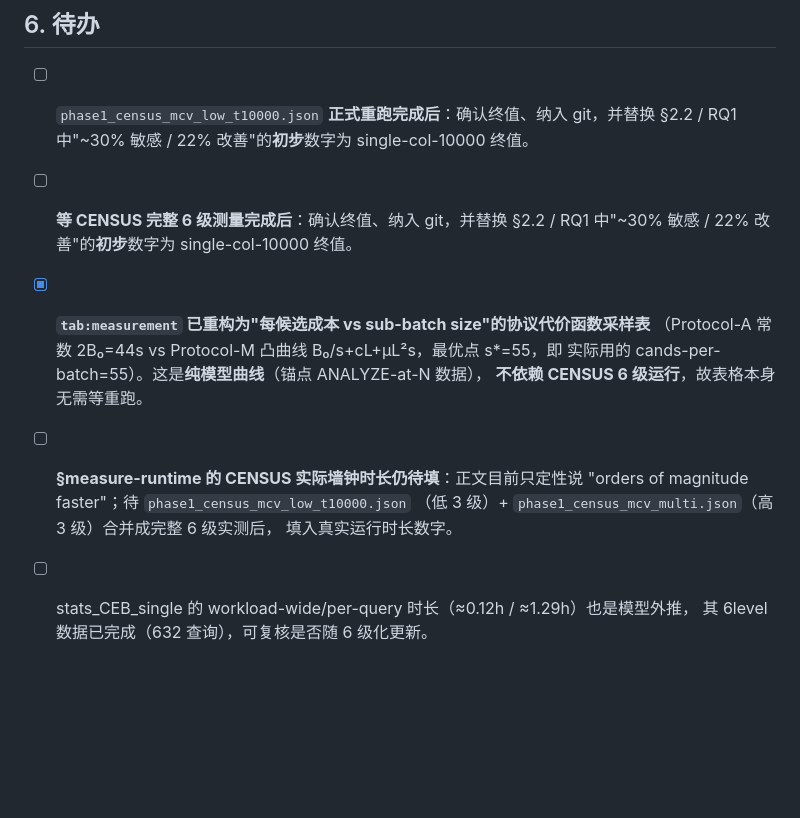
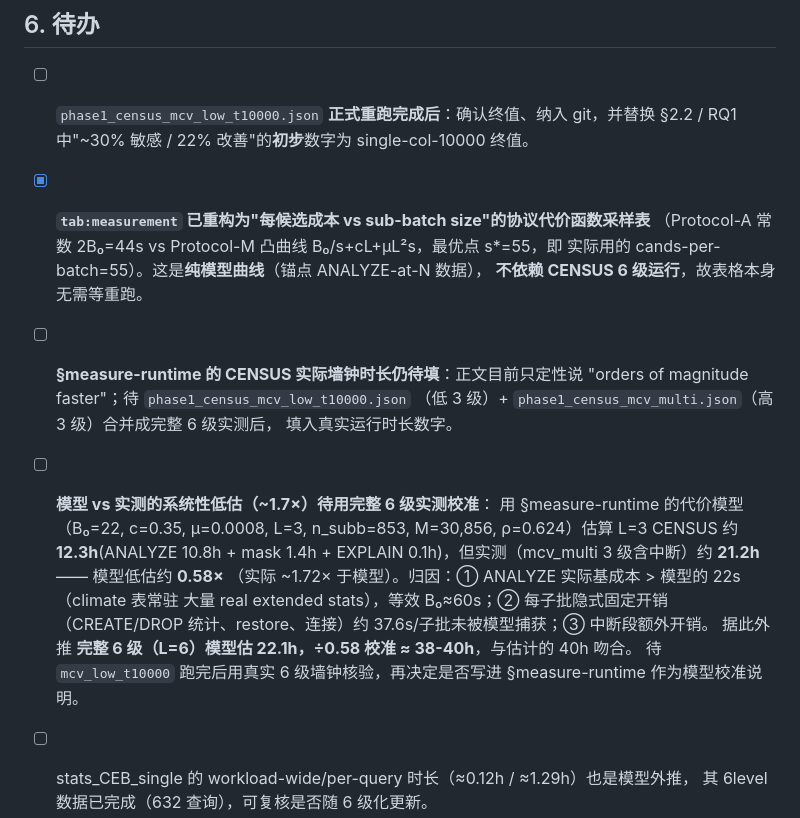
Before and after one commit to 1951123/pg-extstats-selection, a Markdown page: docs/reproducibility.md, the part around the change. GitHub-like rendering; blank space fills up the shorter version.

Commit message:
docs: record Protocol-M cost-model underestimation (~1.7x) and pending calibration
The sec:measure-runtime cost model (B0=22,c=0.35,mu=0.0008,L=3) estimates the
L=3 CENSUS phase-1 at ~12.3h, but measured mcv_multi (3-level, incl. interrupt)
was ~21.2h: model/measured=0.58, i.e. systematic ~1.7x underestimate. Causes:
real ANALYZE base >22s (climate hosts many real ext stats) -> implied B0~60s;
~37.6s/sub-batch implicit fixed overhead (CREATE/DROP/restore) not modeled;
interrupt overhead. Extrapolated L=6 (22.1h model) /0.58 ~= 38-40h, matching the
~40h estimate for the complete 6-level run. Pending the real mcv_low_t10000 wall
clock before writing a calibration note into sec:measure-runtime. Also fixed a
duplicated TODO line.

```diff
--- a/docs/reproducibility.md
+++ b/docs/reproducibility.md
@@ -112,8 +112,6 @@
 
 - [ ] `phase1_census_mcv_low_t10000.json` **正式重跑完成后**：确认终值、纳入 git，并替换
       §2.2 / RQ1 中"~30% 敏感 / 22% 改善"的**初步**数字为 single-col-10000 终值。
-- [ ] **等 CENSUS 完整 6 级测量完成后**：确认终值、纳入 git，并替换
-      §2.2 / RQ1 中"~30% 敏感 / 22% 改善"的**初步**数字为 single-col-10000 终值。
 - [x] **`tab:measurement` 已重构为"每候选成本 vs sub-batch size"的协议代价函数采样表**
       （Protocol-A 常数 2B₀=44s vs Protocol-M 凸曲线 B₀/s+cL+μL²s，最优点 s*=55，即
       实际用的 cands-per-batch=55）。这是**纯模型曲线**（锚点 ANALYZE-at-N 数据），
@@ -122,6 +120,16 @@
       "orders of magnitude faster"；待 `phase1_census_mcv_low_t10000.json`
       （低 3 级）+ `phase1_census_mcv_multi.json`（高 3 级）合并成完整 6 级实测后，
       填入真实运行时长数字。
+- [ ] **模型 vs 实测的系统性低估（~1.7×）待用完整 6 级实测校准**：
+      用 §measure-runtime 的代价模型（B₀=22, c=0.35, μ=0.0008, L=3, n_subb=853,
+      M=30,856, ρ=0.624）估算 L=3 CENSUS 约 **12.3h**(ANALYZE 10.8h + mask 1.4h +
+      EXPLAIN 0.1h)，但实测（mcv_multi 3 级含中断）约 **21.2h** —— 模型低估约 **0.58×**
+      （实际 ~1.72× 于模型）。归因：① ANALYZE 实际基成本 > 模型的 22s（climate 表常驻
+      大量 real extended stats），等效 B₀≈60s；② 每子批隐式固定开销（CREATE/DROP
+      统计、restore、连接）约 37.6s/子批未被模型捕获；③ 中断段额外开销。
+      据此外推 **完整 6 级（L=6）模型估 22.1h，÷0.58 校准 ≈ 38-40h**，与估计的 40h 吻合。
+      待 `mcv_low_t10000` 跑完后用真实 6 级墙钟核验，再决定是否写进 §measure-runtime
+      作为模型校准说明。
 - [ ] stats_CEB_single 的 workload-wide/per-query 时长（≈0.12h / ≈1.29h）也是模型外推，
       其 6level 数据已完成（632 查询），可复核是否随 6 级化更新。
 - [ ] 若要做增量容量合并，可新增 `merge_phase1.py`（方法 B，尚未开始）。
```
